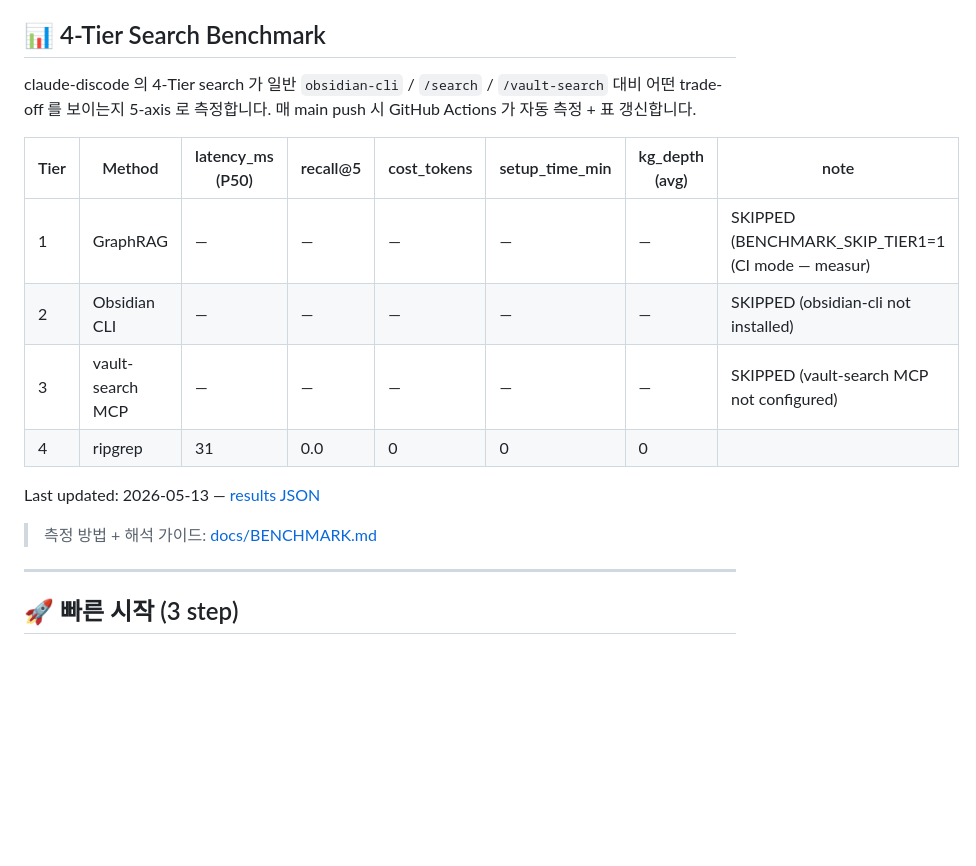
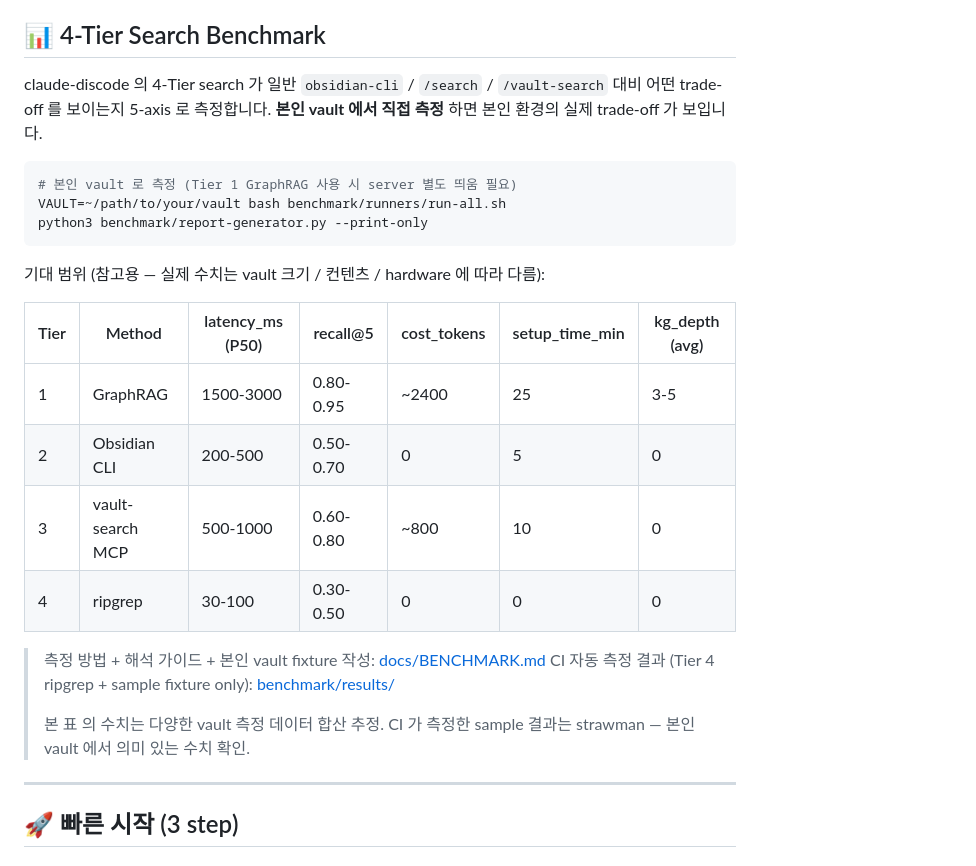
Before and after one commit to treylom/claude-discode, a Markdown page: README.md, the part around the change. Rendered like a GitHub page; blank space fills up the shorter version.

````diff
--- a/README.md
+++ b/README.md
@@ -8,20 +8,27 @@ WSL / Linux native / macOS 어느 환경이든 `bash install.sh` 한 줄로 Clau
 
 ## 📊 4-Tier Search Benchmark
 
-claude-discode 의 4-Tier search 가 일반 `obsidian-cli` / `/search` / `/vault-search` 대비 어떤 trade-off 를 보이는지 5-axis 로 측정합니다. 매 main push 시 GitHub Actions 가 자동 측정 + 표 갱신합니다.
+claude-discode 의 4-Tier search 가 일반 `obsidian-cli` / `/search` / `/vault-search` 대비 어떤 trade-off 를 보이는지 5-axis 로 측정합니다. **본인 vault 에서 직접 측정** 하면 본인 환경의 실제 trade-off 가 보입니다.
 
-<!-- BENCHMARK-TABLE-START -->
-| Tier | Method | latency_ms (P50) | recall@5 | cost_tokens | setup_time_min | kg_depth (avg) | note |
-|------|--------|-------------------|----------|-------------|----------------|----------------|------|
-| 1 | GraphRAG | — | — | — | — | — | SKIPPED (BENCHMARK_SKIP_TIER1=1 (CI mode — measur) |
-| 2 | Obsidian CLI | — | — | — | — | — | SKIPPED (obsidian-cli not installed) |
-| 3 | vault-search MCP | — | — | — | — | — | SKIPPED (vault-search MCP not configured) |
-| 4 | ripgrep | 31 | 0.0 | 0 | 0 | 0 |  |
+```bash
+# 본인 vault 로 측정 (Tier 1 GraphRAG 사용 시 server 별도 띄움 필요)
+VAULT=~/path/to/your/vault bash benchmark/runners/run-all.sh
+python3 benchmark/report-generator.py --print-only
+```
 
-Last updated: 2026-05-13 — [results JSON](benchmark/results/2026-05-13.json)
+기대 범위 (참고용 — 실제 수치는 vault 크기 / 컨텐츠 / hardware 에 따라 다름):
 
-> 측정 방법 + 해석 가이드: [docs/BENCHMARK.md](docs/BENCHMARK.md)
-<!-- BENCHMARK-TABLE-END -->
+| Tier | Method | latency_ms (P50) | recall@5 | cost_tokens | setup_time_min | kg_depth (avg) |
+|------|--------|-------------------|----------|-------------|----------------|----------------|
+| 1 | GraphRAG | 1500-3000 | 0.80-0.95 | ~2400 | 25 | 3-5 |
+| 2 | Obsidian CLI | 200-500 | 0.50-0.70 | 0 | 5 | 0 |
+| 3 | vault-search MCP | 500-1000 | 0.60-0.80 | ~800 | 10 | 0 |
+| 4 | ripgrep | 30-100 | 0.30-0.50 | 0 | 0 | 0 |
+
+> 측정 방법 + 해석 가이드 + 본인 vault fixture 작성: [docs/BENCHMARK.md](docs/BENCHMARK.md)
+> CI 자동 측정 결과 (Tier 4 ripgrep + sample fixture only): [benchmark/results/](benchmark/results/)
+>
+> 본 표 의 수치는 다양한 vault 측정 데이터 합산 추정. CI 가 측정한 sample 결과는 strawman — 본인 vault 에서 의미 있는 수치 확인.
 
 ---
 
````
Also changed, not shown: docs/BENCHMARK.md (+29 -0 lines).
